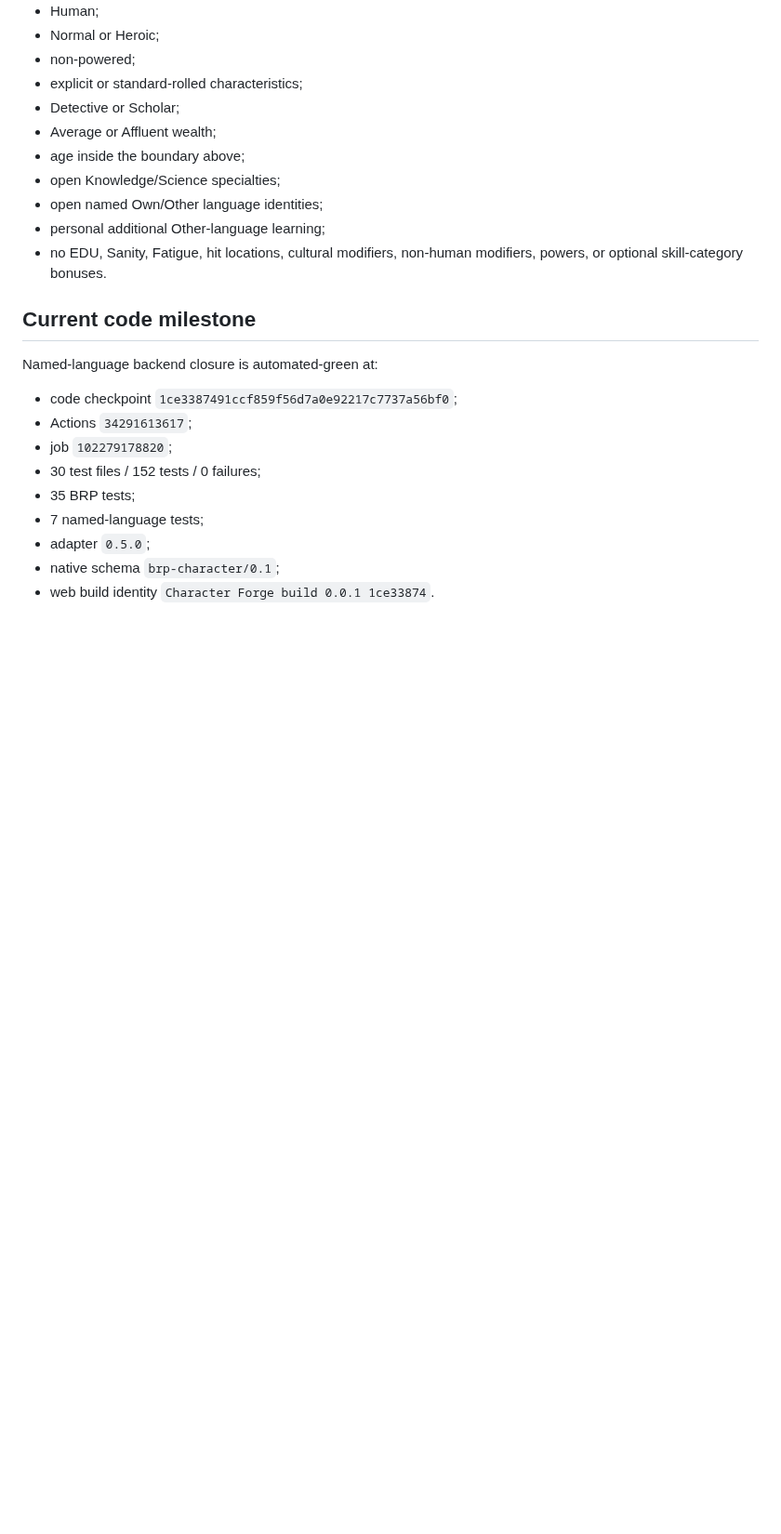
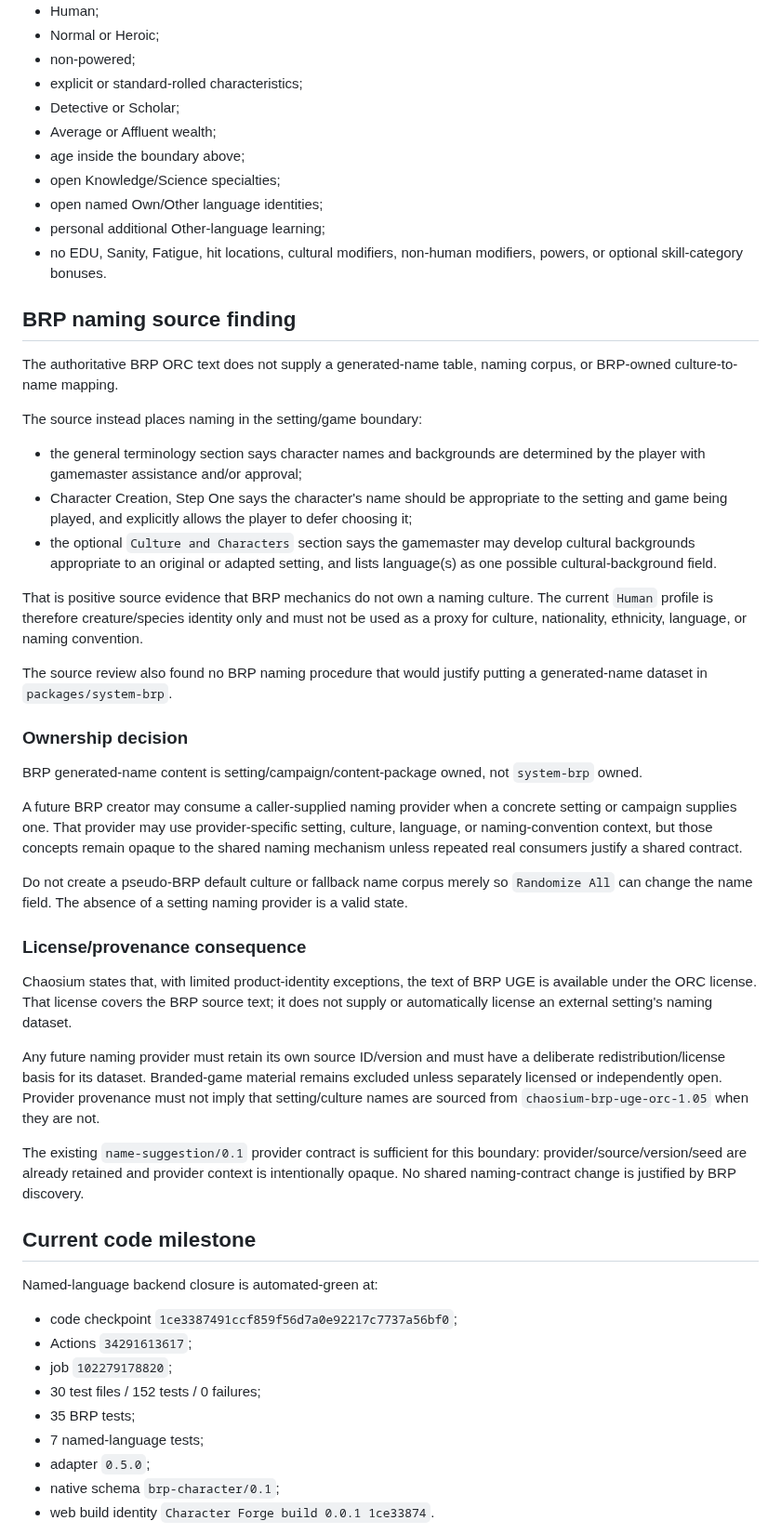
Before and after one commit to Three-Wheeled-Sloth-Studio/Character-Forge, a Markdown page: refs/integration/brp-uge-orc.md, the part around one of its changes. Shown at 93% size. Rendered like a GitHub page; blank space fills up the shorter version.

Commit message:
docs: record BRP naming source boundary

```diff
--- a/refs/integration/brp-uge-orc.md
+++ b/refs/integration/brp-uge-orc.md
@@ -126,6 +127,36 @@ This is an implementation boundary, not the complete BRP age system.
 - personal additional Other-language learning;
 - no EDU, Sanity, Fatigue, hit locations, cultural modifiers, non-human modifiers, powers, or optional skill-category bonuses.
 
+## BRP naming source finding
+
+The authoritative BRP ORC text does not supply a generated-name table, naming corpus, or BRP-owned culture-to-name mapping.
+
+The source instead places naming in the setting/game boundary:
+
+- the general terminology section says character names and backgrounds are determined by the player with gamemaster assistance and/or approval;
+- Character Creation, Step One says the character's name should be appropriate to the setting and game being played, and explicitly allows the player to defer choosing it;
+- the optional `Culture and Characters` section says the gamemaster may develop cultural backgrounds appropriate to an original or adapted setting, and lists language(s) as one possible cultural-background field.
+
+That is positive source evidence that BRP mechanics do not own a naming culture. The current `Human` profile is therefore creature/species identity only and must not be used as a proxy for culture, nationality, ethnicity, language, or naming convention.
+
+The source review also found no BRP naming procedure that would justify putting a generated-name dataset in `packages/system-brp`.
+
+### Ownership decision
+
+BRP generated-name content is setting/campaign/content-package owned, not `system-brp` owned.
+
+A future BRP creator may consume a caller-supplied naming provider when a concrete setting or campaign supplies one. That provider may use provider-specific setting, culture, language, or naming-convention context, but those concepts remain opaque to the shared naming mechanism unless repeated real consumers justify a shared contract.
+
+Do not create a pseudo-BRP default culture or fallback name corpus merely so `Randomize All` can change the name field. The absence of a setting naming provider is a valid state.
+
+### License/provenance consequence
+
+Chaosium states that, with limited product-identity exceptions, the text of BRP UGE is available under the ORC license. That license covers the BRP source text; it does not supply or automatically license an external setting's naming dataset.
+
+Any future naming provider must retain its own source ID/version and must have a deliberate redistribution/license basis for its dataset. Branded-game material remains excluded unless separately licensed or independently open. Provider provenance must not imply that setting/culture names are sourced from `chaosium-brp-uge-orc-1.05` when they are not.
+
+The existing `name-suggestion/0.1` provider contract is sufficient for this boundary: provider/source/version/seed are already retained and provider context is intentionally opaque. No shared naming-contract change is justified by BRP discovery.
+
 ## Current code milestone
 
 Named-language backend closure is automated-green at:
```
Also changed, not shown: other parts of refs/integration/brp-uge-orc.md (+7 -3 lines).
